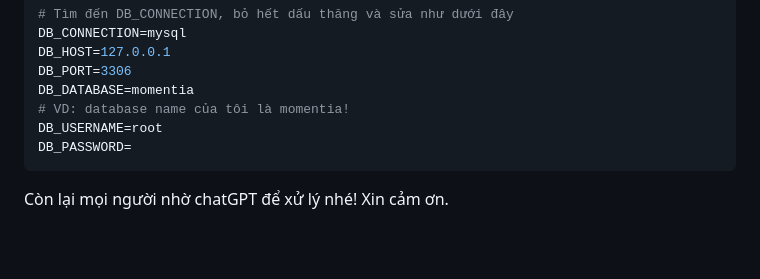
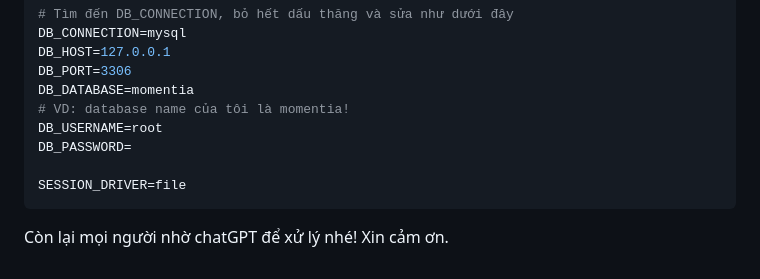
Before and after one commit to Sonbg-04/Momentia, a Markdown page: README.md, the part around the change. Rendered like a GitHub page; blank space fills up the shorter version.

````diff
--- a/README.md
+++ b/README.md
@@ -131,5 +131,7 @@ DB_DATABASE=momentia
 # VD: database name của tôi là momentia!
 DB_USERNAME=root
 DB_PASSWORD=
+
+SESSION_DRIVER=file
 ```
 Còn lại mọi người nhờ chatGPT để xử lý nhé! Xin cảm ơn.
````
